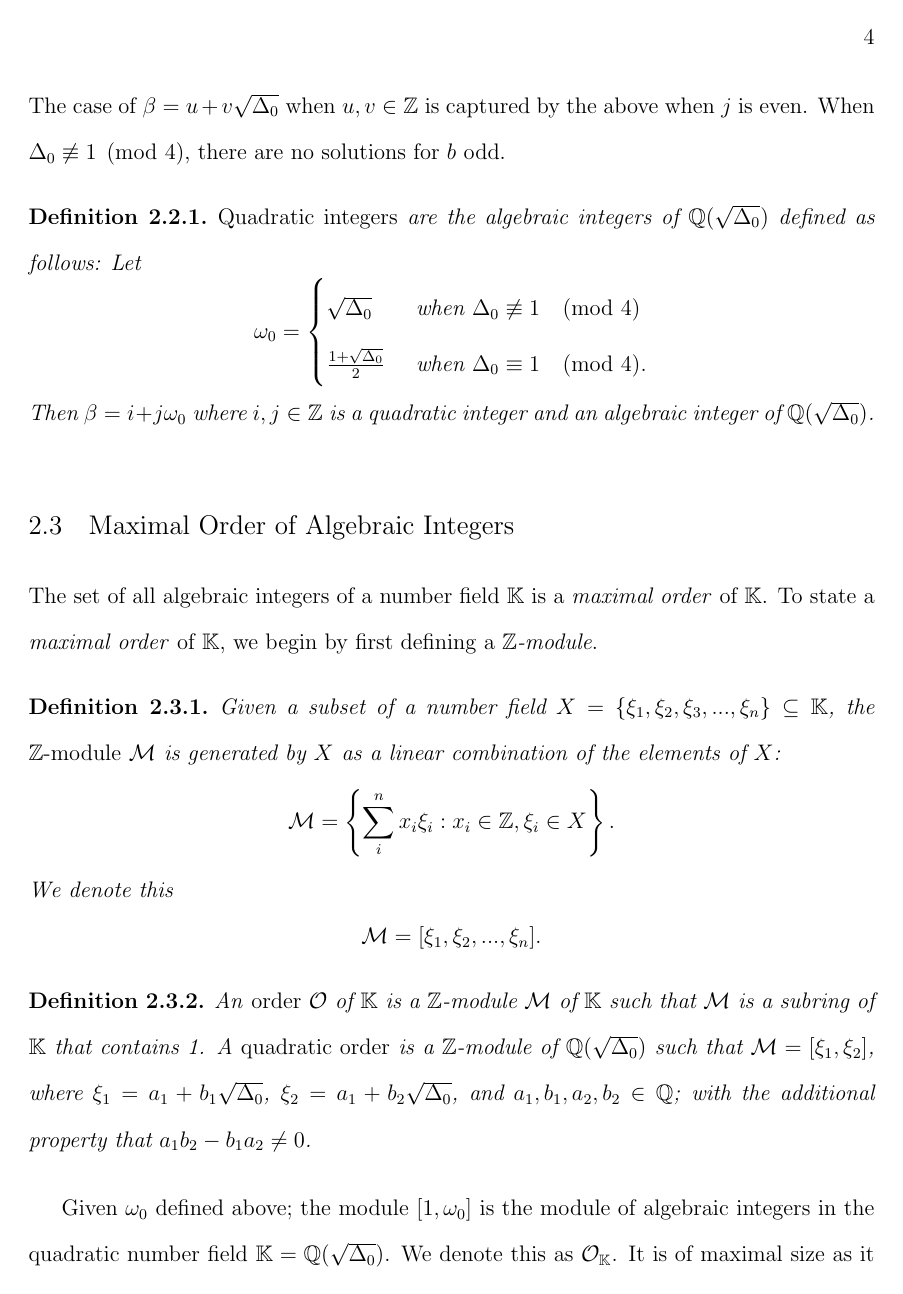
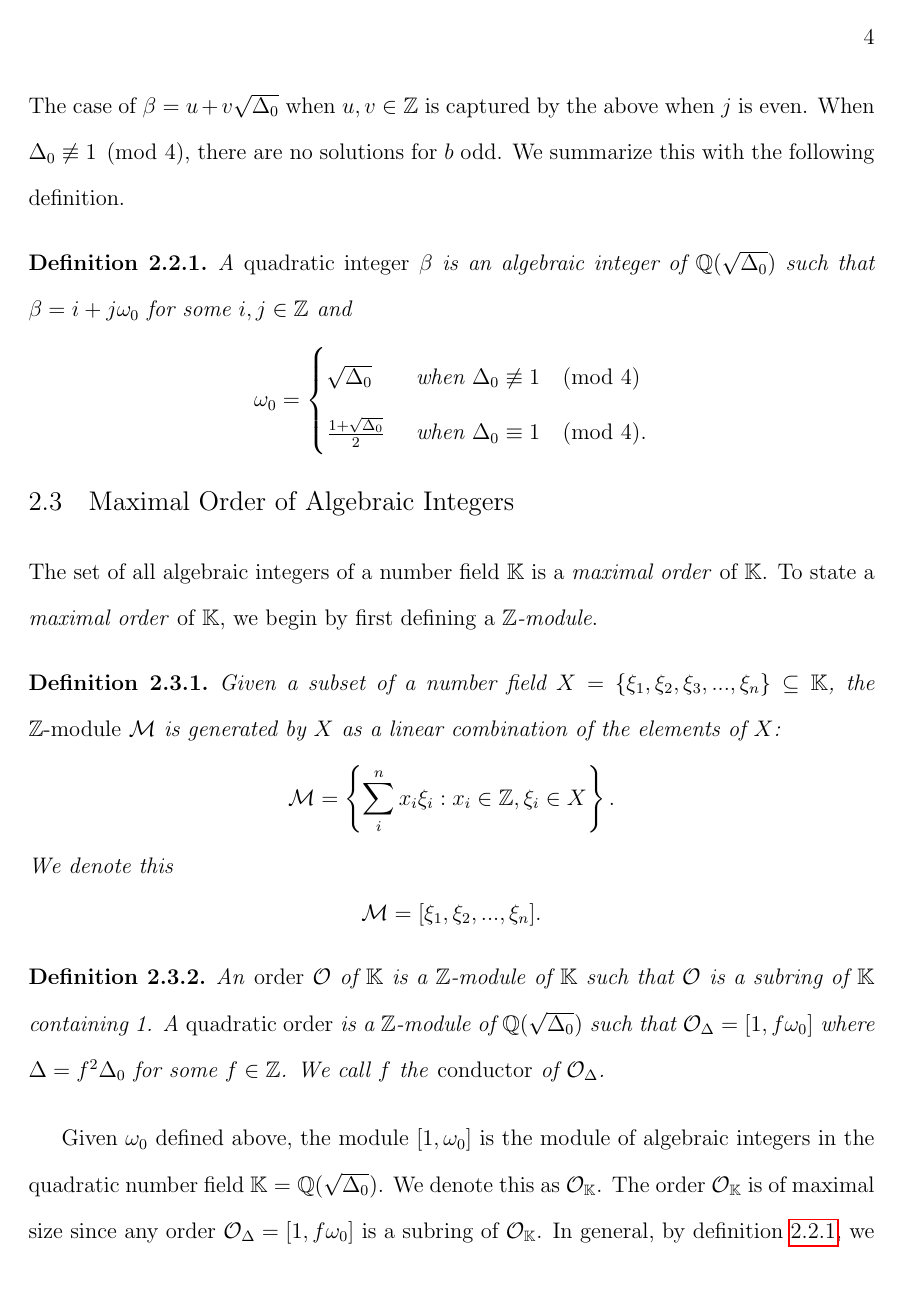
Before and after one commit to maxwellsayles/msc-thesis, a LaTeX thesis (thesis/Ideal Arithmetic.tex): page 4 of 6. Compiled offline with pdfLaTeX; a LaTeX package or settings file that is missing is left out.

Commit message:
git-svn-id: file:///run/media/max/MAXSAYLES/svn-repos/masters@34 35e8cb05-0c5a-44e5-899c-3334148df6a7

```diff
--- a/thesis/Ideal Arithmetic.tex
+++ b/thesis/Ideal Arithmetic.tex
@@ -144,18 +144,19 @@ This is only possible when $j \equiv 1,3 \pmod 4$ and $\Delta_0 \equiv 1 \pmod 4
 	& = & i + \frac{j}{2} + \frac{j \sqrt{\Delta_0}}{2} \\
 	& = & i + j \left( \frac{1 + \sqrt{\Delta_0}}{2} \right).
 \end{eqnarray*}
-The case of $\beta = u + v \sqrt{\Delta_0}$ when $u,v \in \ZZ$ is captured by the above when $j$ is even. When $\Delta_0 \not \equiv 1 \pmod 4$, there are no solutions for $b$ odd.
+The case of $\beta = u + v \sqrt{\Delta_0}$ when $u,v \in \ZZ$ is captured by the above when $j$ is even. When $\Delta_0 \not \equiv 1 \pmod 4$, there are no solutions for $b$ odd.  We summarize this with the following definition.
 
 \begin{defn}
-\emph{Quadratic integers} are the algebraic integers of $\QQ(\sqrt{\Delta_0})$ defined as follows: Let
+\label{defn:quadraticInteger}
+A \emph{quadratic integer} $\beta$ is an algebraic integer of $\QQ(\sqrt{\Delta_0})$ such that $\beta = i + j \omega_0$ for some $i,j \in \ZZ$ and
 \[
 	\omega_0 = \begin{cases}
 		\sqrt{\Delta_0} & \textrm{ when } \Delta_0 \not \equiv 1 \pmod 4 \\
 		\frac{1+\sqrt{\Delta_0}}{2} & \textrm{ when } \Delta_0 \equiv 1 \pmod 4.
 	\end{cases}
 \]
-Then $\beta = i + j \omega_0$ where $i,j \in \ZZ$ is a quadratic integer and an algebraic integer of $\QQ(\sqrt{\Delta_0})$.
 \end{defn}
+\bigbreak
 
 
 %%%%%%%%%%%%%%%%%
@@ -177,11 +178,11 @@ We denote this
 \end{defn}
 
 \begin{defn}
-An \emph{order} $\OO$ of $\KK$ is a $\ZZ$-module $\MM$ of $\KK$ such that $\MM$ is a subring of $\KK$ that contains 1.  A \emph{quadratic order} is a $\ZZ$-module of $\QQ(\sqrt{\Delta_0})$ such that $\MM = [\xi_1, \xi_2]$, where $\xi_1 = a_1 + b_1 \sqrt{\Delta_0}$, $\xi_2 = a_1 + b_2 \sqrt{\Delta_0}$, and $a_1, b_1, a_2, b_2 \in \QQ$; with the additional property that $a_1b_2-b_1a_2 \ne 0$.
+An \emph{order} $\OO$ of $\KK$ is a $\ZZ$-module of $\KK$ such that $\OO$ is a subring of $\KK$ containing 1.  A \emph{quadratic order} is a $\ZZ$-module of $\QQ(\sqrt{\Delta_0})$ such that $\OO_\Delta = [1, f\omega_0]$ where $\Delta = f^2\Delta_0$ for some $f \in \ZZ$.  We call $f$ the \emph{conductor} of $\OO_\Delta$.
 \end{defn}
 
 \bigbreak
-Given $\omega_0$ defined above; the module $[1, \omega_0]$ is the module of algebraic integers in the quadratic number field $\KK=\QQ(\sqrt{\Delta_0})$.  We denote this as $\OO_{\KK}$.  It is of maximal size as it is not contained by any other order of $\KK$, but also it is a subring of $\KK$ containing 1.  For any order $\OO_\Delta \subseteq \OO_\KK$, let $\Delta = f^2 \Delta_0$ for some $f, \Delta, \Delta_0 \in \ZZ$ such that $\Delta \equiv 0,1 \pmod 4$.  We call $f$ the \emph{conductor} of $\OO_\Delta$, and we express the order $\OO_\Delta$ as the $\ZZ$-module:
+Given $\omega_0$ defined above, the module $[1, \omega_0]$ is the module of algebraic integers in the quadratic number field $\KK=\QQ(\sqrt{\Delta_0})$.  We denote this as $\OO_{\KK}$.  The order $\OO_\KK$ is of maximal size since any order $\OO_\Delta = [1,f\omega_0]$ is a subring of $\OO_\KK$. In general, by definition \ref{defn:quadraticInteger}, we can express the order $\OO_\Delta$ as the $\ZZ$-module:
 \[
 	[1,f\omega_0] = \left[1, \frac{\Delta + \sqrt{\Delta}}{2} \right].
 \]
```
Also changed, not shown: thesis/Ideal Arithmetic.tex (9 more changed lines).
